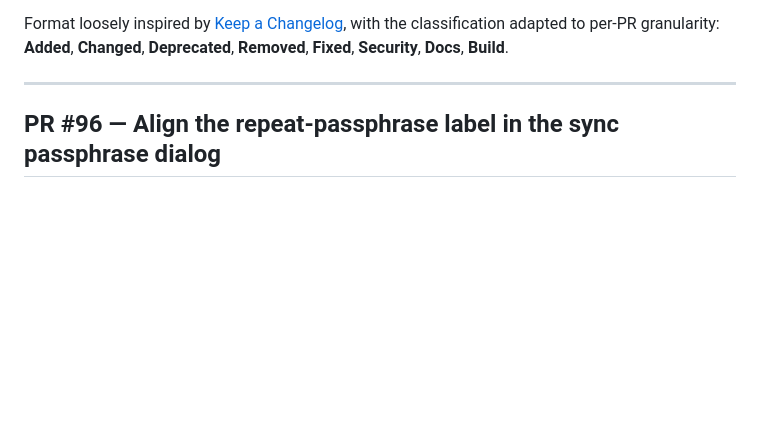
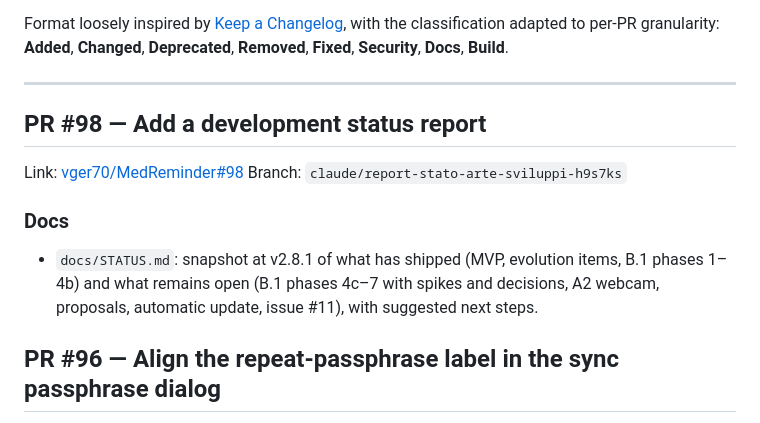
Before and after one commit to vger70/MedReminder, a Markdown page: CHANGE_LOG.md, the part around the change. GitHub-like rendering; blank space fills up the shorter version.

Commit message:
Add a development status report (#98)

```diff
--- a/CHANGE_LOG.md
+++ b/CHANGE_LOG.md
@@ -58,6 +58,18 @@ with the classification adapted to per-PR granularity: **Added**,
 **Docs**, **Build**.
 
 ---
+
+## PR #98 — Add a development status report
+
+Link: [vger70/MedReminder#98](https://github.com/vger70/MedReminder/pull/98)
+Branch: `claude/report-stato-arte-sviluppi-h9s7ks`
+
+### Docs
+
+- `docs/STATUS.md`: snapshot at v2.8.1 of what has shipped (MVP,
+  evolution items, B.1 phases 1–4b) and what remains open (B.1 phases
+  4c–7 with spikes and decisions, A2 webcam, proposals, automatic
+  update, issue #11), with suggested next steps.
 
 ## PR #96 — Align the repeat-passphrase label in the sync passphrase dialog
 
```
Also changed, not shown: docs/STATUS.md (added, +190 -0 lines).
